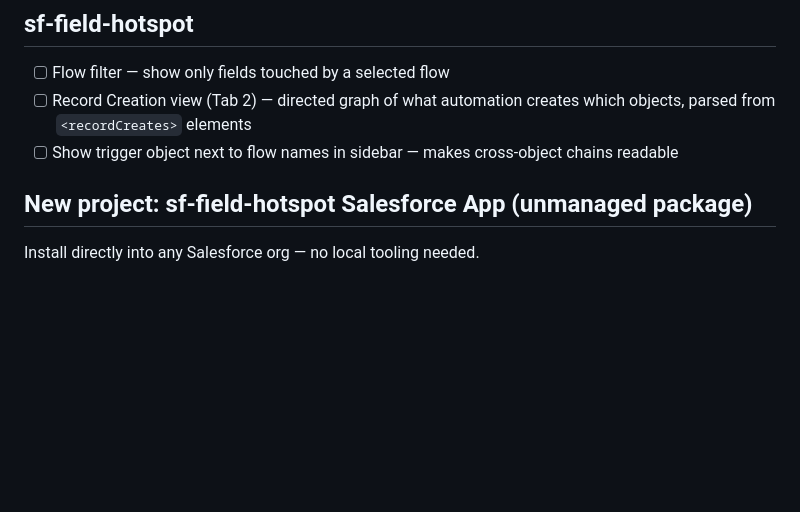
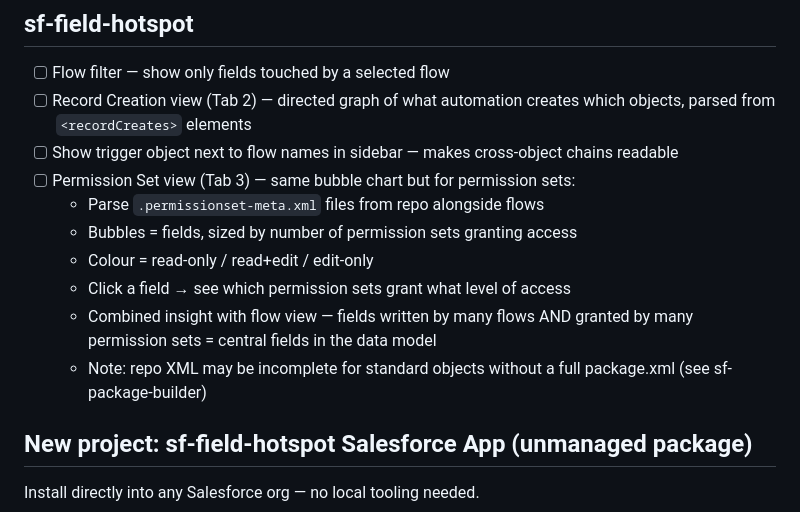
Before and after one commit to heapallocation/sf-field-hotspot, a Markdown page: TODO.md, the part around the change. Drawn GitHub-style; blank space fills up the shorter version.

Commit message:
Add permission set view to sf-field-hotspot TODO

```diff
--- a/TODO.md
+++ b/TODO.md
@@ -5,6 +5,13 @@
 - [ ] Flow filter — show only fields touched by a selected flow
 - [ ] Record Creation view (Tab 2) — directed graph of what automation creates which objects, parsed from `<recordCreates>` elements
 - [ ] Show trigger object next to flow names in sidebar — makes cross-object chains readable
+- [ ] Permission Set view (Tab 3) — same bubble chart but for permission sets:
+  - Parse `.permissionset-meta.xml` files from repo alongside flows
+  - Bubbles = fields, sized by number of permission sets granting access
+  - Colour = read-only / read+edit / edit-only
+  - Click a field → see which permission sets grant what level of access
+  - Combined insight with flow view — fields written by many flows AND granted by many permission sets = central fields in the data model
+  - Note: repo XML may be incomplete for standard objects without a full package.xml (see sf-package-builder)
 
 ## New project: sf-field-hotspot Salesforce App (unmanaged package)
 
```
